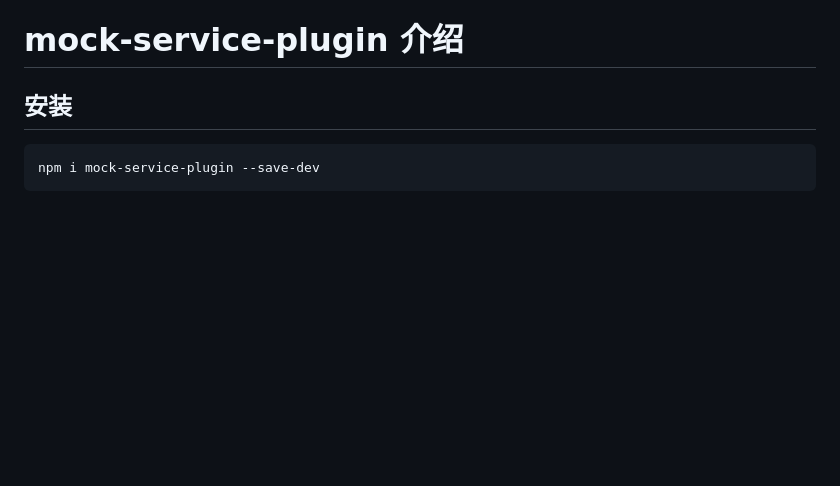
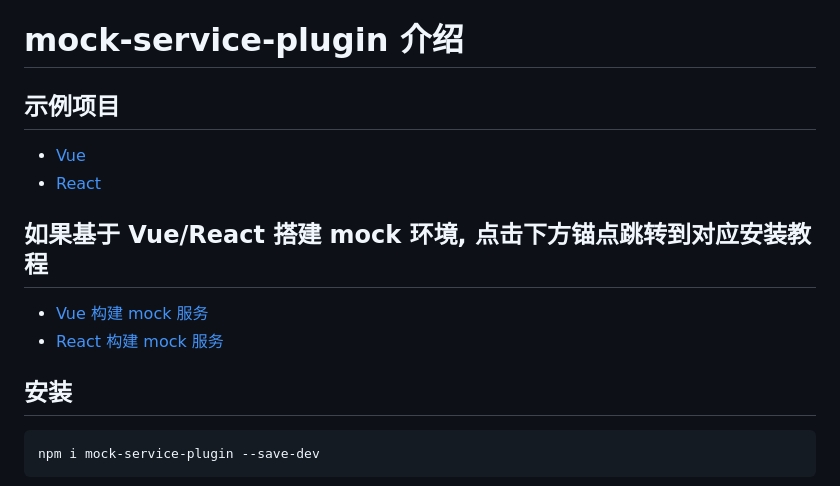
Before and after one commit to bianliuzhu/mock-service-plugin, a Markdown page: README.md, the part around one of its changes. GitHub-like rendering; blank space fills up the shorter version.

```diff
--- a/README.md
+++ b/README.md
@@ -10,6 +10,14 @@
 - 使用简单 易与项目集成
 
 # mock-service-plugin 介绍
+
+## 示例项目
+- [Vue](https://github.com/bianliuzhu/vite-vue-ts)
+- [React](https://github.com/bianliuzhu/react-app-ts)
+
+## 如果基于 Vue/React 搭建 mock 环境, 点击下方锚点跳转到对应安装教程
+- [Vue 构建 mock 服务](#vueinstll)
+- [React 构建 mock 服务](#reactinstall)
 
 ## 安装
 
```
Also changed, not shown: other parts of README.md (+3 -4 lines).
